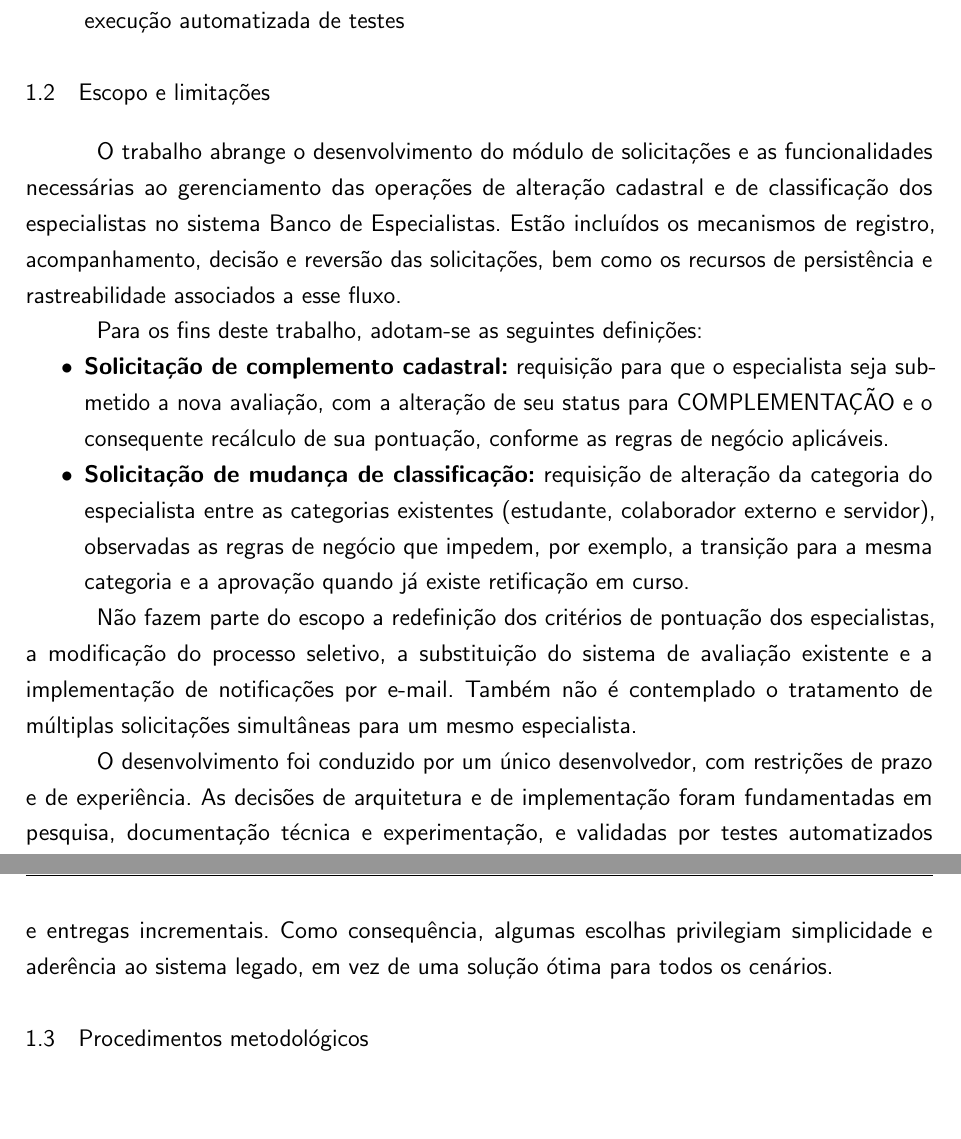
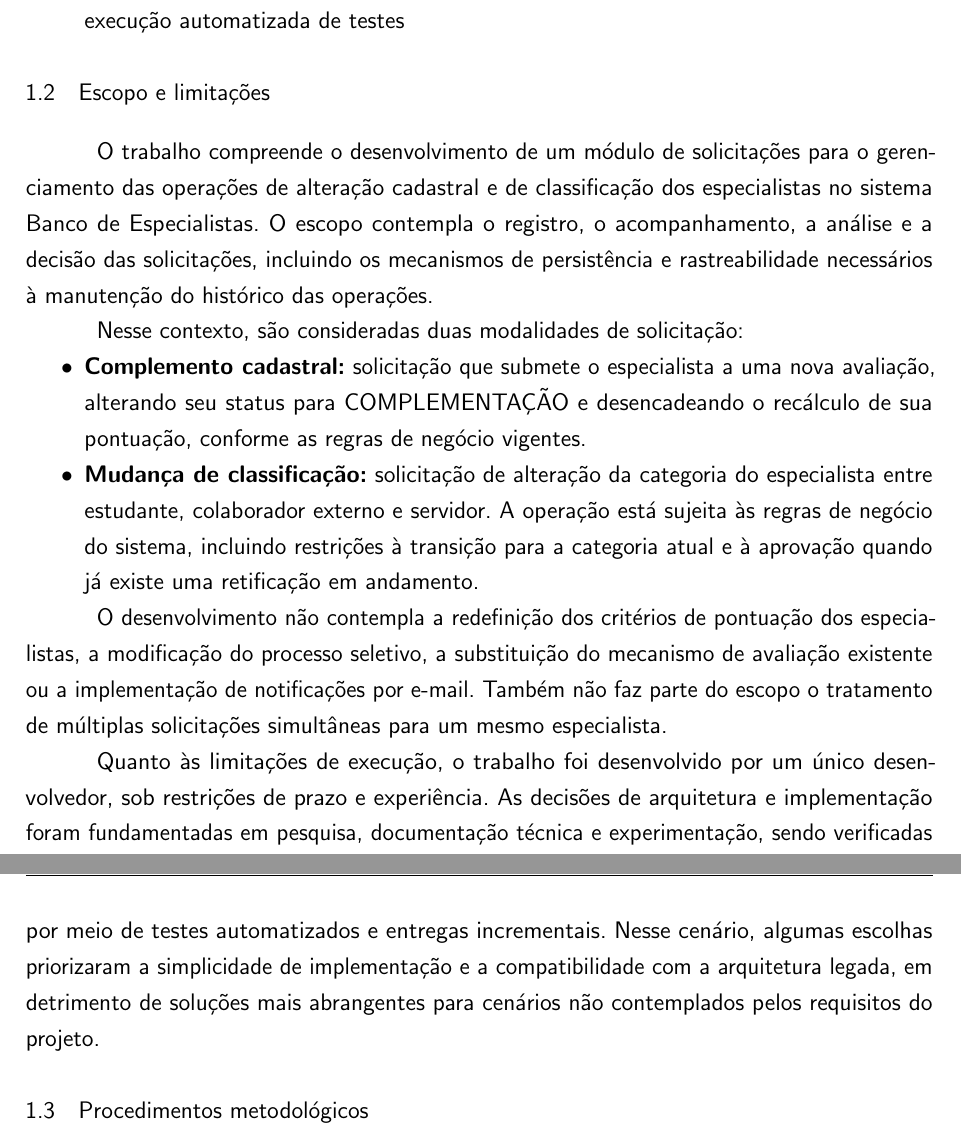
Before and after one commit to lukilme/tcc_whatever, a LaTeX thesis (ifpb-tcc.tex, which reads estrutura/textuais/introducao/02-escopo-limitacoes.tex): two parts of pages 16 and 17 of 57, joined at a grey line, cut so that both start at the same text, the shorter picture padded with empty space. Compiled offline with pdfLaTeX.

Commit message:
Refactor README and LaTeX documents for improved structure and clarity; update objectives, scope, methodologies, and organization sections.

```diff
--- a/estrutura/textuais/introducao/02-escopo-limitacoes.tex
+++ b/estrutura/textuais/introducao/02-escopo-limitacoes.tex
@@ -1,37 +1,39 @@
 \section{Escopo e limitações}
 \label{sec:escopo-limitacoes}
 
-O trabalho abrange o desenvolvimento do módulo de solicitações e as
-funcionalidades necessárias ao gerenciamento das operações de alteração
-cadastral e de classificação dos especialistas no sistema Banco de
-Especialistas. Estão incluídos os mecanismos de registro, acompanhamento,
-decisão e reversão das solicitações, bem como os recursos de persistência e
-rastreabilidade associados a esse fluxo.
+O trabalho compreende o desenvolvimento de um módulo de solicitações para o
+gerenciamento das operações de alteração cadastral e de classificação dos
+especialistas no sistema Banco de Especialistas. O escopo contempla o registro,
+o acompanhamento, a análise e a decisão das solicitações, incluindo os
+mecanismos de persistência e rastreabilidade necessários à manutenção do
+histórico das operações.
 
-Para os fins deste trabalho, adotam-se as seguintes definições:
+Nesse contexto, são consideradas duas modalidades de solicitação:
 
 \begin{itemize}
-  \item \textbf{Solicitação de complemento cadastral:} requisição para que o
-  especialista seja submetido a nova avaliação, com a alteração de seu status
-  para COMPLEMENTAÇÃO e o consequente recálculo de sua pontuação, conforme as
-  regras de negócio aplicáveis.
+    \item \textbf{Complemento cadastral:} solicitação que submete o especialista
+    a uma nova avaliação, alterando seu status para COMPLEMENTAÇÃO e
+    desencadeando o recálculo de sua pontuação, conforme as regras de negócio
+    vigentes.
 
-  \item \textbf{Solicitação de mudança de classificação:} requisição de
-  alteração da categoria do especialista entre as categorias existentes
-  (estudante, colaborador externo e servidor), observadas as regras de negócio
-  que impedem, por exemplo, a transição para a mesma categoria e a aprovação
-  quando já existe retificação em curso.
+    \item \textbf{Mudança de classificação:} solicitação de alteração da
+    categoria do especialista entre estudante, colaborador externo e servidor.
+    A operação está sujeita às regras de negócio do sistema, incluindo
+    restrições à transição para a categoria atual e à aprovação quando já existe
+    uma retificação em andamento.
 \end{itemize}
 
-Não fazem parte do escopo a redefinição dos critérios de pontuação dos
-especialistas, a modificação do processo seletivo, a substituição do sistema de
-avaliação existente e a implementação de notificações por e-mail. Também não é
-contemplado o tratamento de múltiplas solicitações simultâneas para um mesmo
-especialista.
+O desenvolvimento não contempla a redefinição dos critérios de pontuação dos
+especialistas, a modificação do processo seletivo, a substituição do mecanismo
+de avaliação existente ou a implementação de notificações por e-mail.
+Também não faz parte do escopo o tratamento de múltiplas solicitações
+simultâneas para um mesmo especialista.
 
-O desenvolvimento foi conduzido por um único desenvolvedor, com restrições de
-prazo e de experiência. As decisões de arquitetura e de implementação foram
-fundamentadas em pesquisa, documentação técnica e experimentação, e validadas
-por testes automatizados e entregas incrementais. Como consequência, algumas
-escolhas privilegiam simplicidade e aderência ao sistema legado, em vez de uma
-solução ótima para todos os cenários.
+Quanto às limitações de execução, o trabalho foi desenvolvido por um único
+desenvolvedor, sob restrições de prazo e experiência. As decisões de
+arquitetura e implementação foram fundamentadas em pesquisa, documentação
+técnica e experimentação, sendo verificadas por meio de testes automatizados
+e entregas incrementais. Nesse cenário, algumas escolhas priorizaram a
+simplicidade de implementação e a compatibilidade com a arquitetura legada,
+em detrimento de soluções mais abrangentes para cenários não contemplados
+pelos requisitos do projeto.
```
Also changed, not shown: estrutura/textuais/introducao/01-objetivos.tex (+1 -1 lines), estrutura/textuais/introducao/03-procedimentos-metodologicos.tex (+1 -2 lines), estrutura/textuais/introducao/05-organizacao-relatorio.tex (+2 -1 lines), README.md, ifpb-tcc.pdf, 1 other file.
